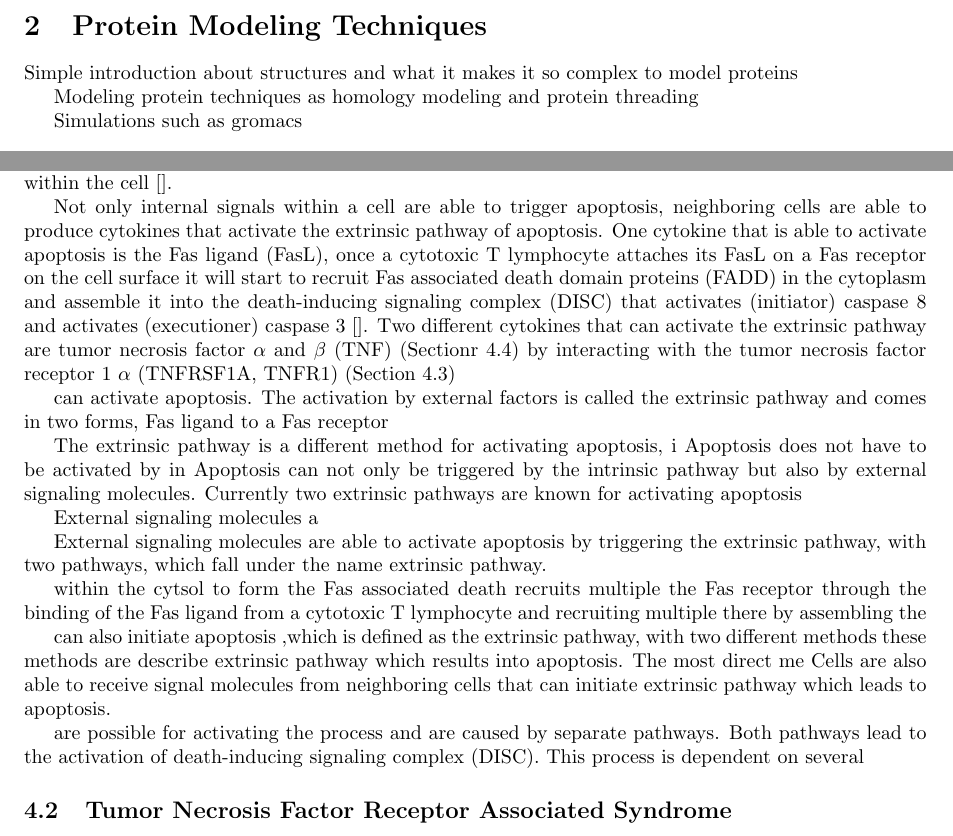
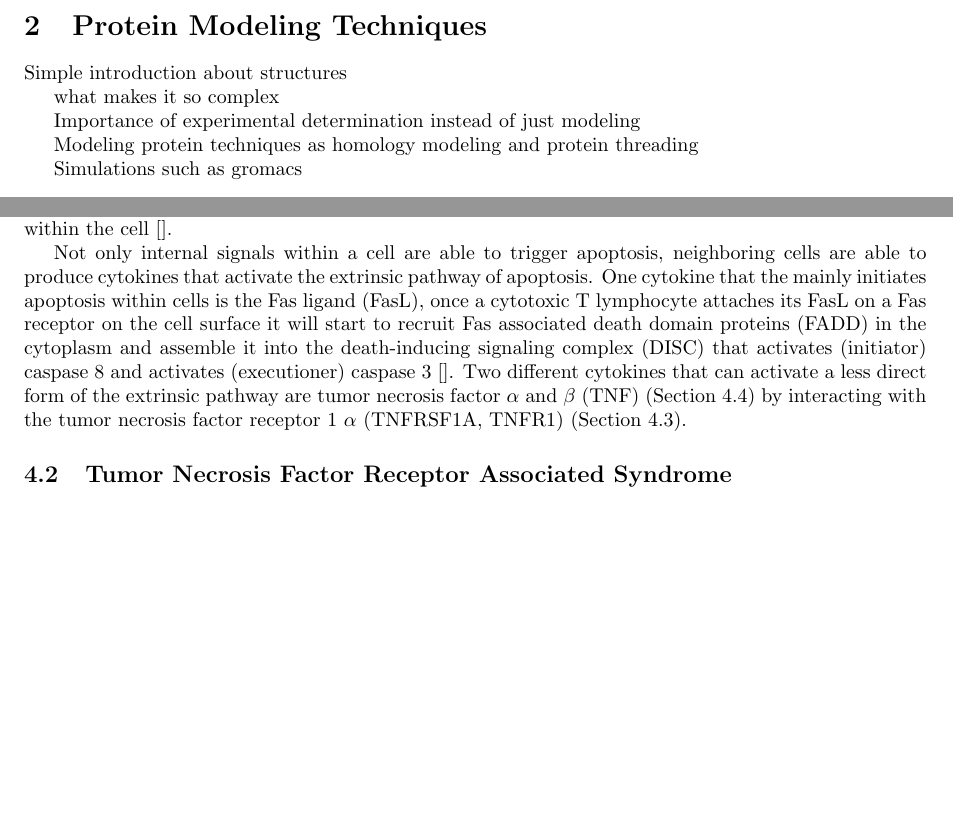
Before and after one commit to Sylt-CSI/variant-protein-prediction, a LaTeX document (Report/Protein_variant_prediction.tex, which reads Report/Chapters/Cell_death.tex, Report/Chapters/Protein_Modeling_Techniques.tex): two parts of pages 7 and 9 of 19, joined at a grey line, cut so that both start at the same text, the shorter picture padded with empty space. The pictures show the PDF file Report/Protein_variant_prediction.pdf that the author committed with the source.

Commit message:
Updated place holder protein modeling techniques, updated abbreviations safekeeping old sentences for cell death.

```diff
--- a/Report/Chapters/Cell_death.tex
+++ b/Report/Chapters/Cell_death.tex
@@ -24,22 +23,22 @@ Two different cytokines that can activate the extrinsic pathway are tumor necros
- can activate apoptosis.  The activation by external factors is called the extrinsic pathway and comes in two forms,
-Fas ligand to a Fas receptor
-
-
-The extrinsic pathway is a different method for activating apoptosis, i
-Apoptosis does not have to be activated by in
-Apoptosis can not only be triggered by the intrinsic pathway but also by external signaling molecules.
-Currently two extrinsic pathways are known for activating apoptosis
-
-
-External signaling molecules a
-
-
-External signaling molecules are able to activate apoptosis by triggering the extrinsic pathway, with two pathways, which fall under the name extrinsic pathway.
-
- within the cytsol to form the Fas associated death  recruits multiple   the Fas receptor through the binding of the Fas ligand from a cytotoxic T lymphocyte and recruiting multiple  there by assembling the
-
- can also initiate apoptosis ,which is defined as the extrinsic pathway, with two different methods these methods are describe extrinsic pathway which results into apoptosis.  The most direct me
-Cells are also able to receive signal molecules from neighboring cells that can initiate extrinsic pathway which leads to apoptosis.
+% can activate apoptosis.  The activation by external factors is called the extrinsic pathway and comes in two forms,
+%Fas ligand to a Fas receptor
+%
+%
+%The extrinsic pathway is a different method for activating apoptosis, i
+%Apoptosis does not have to be activated by in
+%Apoptosis can not only be triggered by the intrinsic pathway but also by external signaling molecules.
+%Currently two extrinsic pathways are known for activating apoptosis
+%
+%
+%External signaling molecules a
+%
+%
+%External signaling molecules are able to activate apoptosis by triggering the extrinsic pathway, with two pathways, which fall under the name extrinsic pathway.
+%
+% within the cytsol to form the Fas associated death  recruits multiple   the Fas receptor through the binding of the Fas ligand from a cytotoxic T lymphocyte and recruiting multiple  there by assembling the
+%
+% can also initiate apoptosis ,which is defined as the extrinsic pathway, with two different methods these methods are describe extrinsic pathway which results into apoptosis.  The most direct me
+%Cells are also able to receive signal molecules from neighboring cells that can initiate extrinsic pathway which leads to apoptosis.
 
 
 %
@@ -93,10 +92,10 @@ Cells are also able to receive signal molecules from neighboring cells that can
 %
 %
 %This can have multiple causes, but a regulated and common form of programmed cell death is apoptosis and is highly important fo
-
-
- are possible for activating the process and are caused by separate pathways.
-Both pathways lead to the activation of death-inducing signaling complex (DISC). This process is dependent on several
+%
+%
+% are possible for activating the process and are caused by separate pathways.
+%Both pathways lead to the activation of death-inducing signaling complex (DISC). This process is dependent on several
 \label{subsec:CD_cell_death}
 
 \subsection{Tumor Necrosis Factor Receptor Associated Syndrome}
--- a/Report/Chapters/Protein_Modeling_Techniques.tex
+++ b/Report/Chapters/Protein_Modeling_Techniques.tex
@@ -1,4 +1,8 @@
-Simple introduction about structures and what it makes it so complex to model proteins
+Simple introduction about structures
+
+what makes it so complex
+
+Importance of experimental determination instead of just modeling
 
 Modeling protein techniques as homology modeling and protein threading
 
```
Also changed, not shown: Report/Chapters/Abbreviations.tex (+1 -0 lines), Report/Protein_variant_prediction.pdf, Report/Chapters/Cell_death.tex (9 more changed lines).
